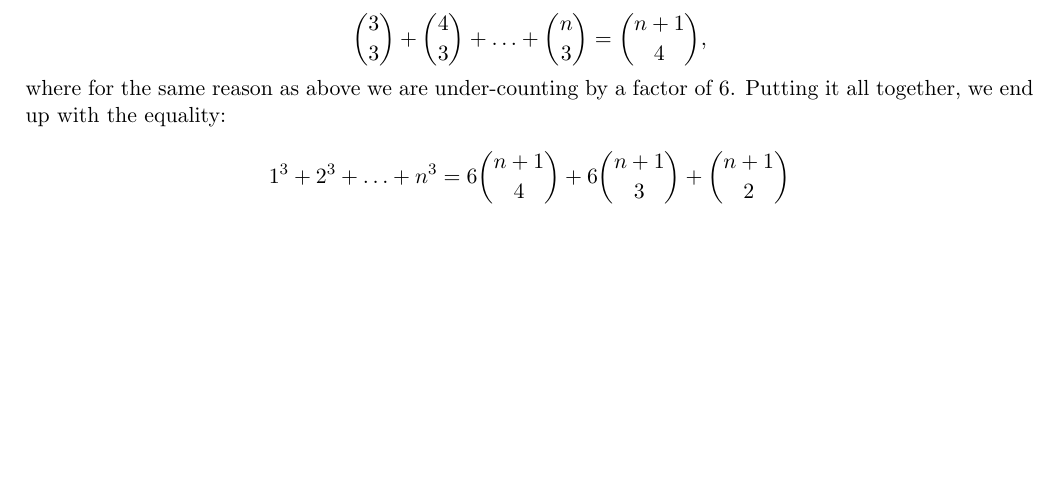
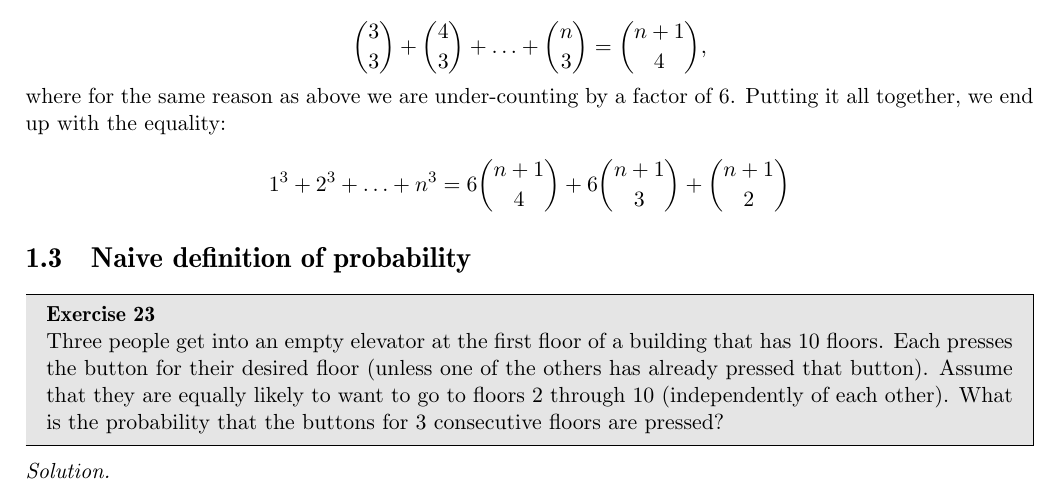
Before and after one commit to geomlyd/math_solutions, a LaTeX thesis (blitzstein_prob/main.tex, which reads blitzstein_prob/ch1.tex): part of page 10 of 10, cut so that both start at the same text, the shorter picture padded with empty space. Compiled offline with pdfLaTeX.

Commit message:
Blitzstein Ex. 1.23 WIP

```diff
--- a/blitzstein_prob/ch1.tex
+++ b/blitzstein_prob/ch1.tex
@@ -290,3 +290,17 @@
     \[1^3 + 2^3 + \ldots + n^3 = 6\binom{n + 1}{4} + 6\binom{n + 1}{3} + \binom{n + 1}{2}\]
 
 \end{solution}
+
+\section{Naive definition of probability}
+
+\begin{exercise}{23}
+    Three people get into an empty elevator at the first floor of a building that has 10 floors.
+    Each presses the button for their desired floor (unless one of the others has already pressed that button).
+    Assume that they are equally likely to want to go to floors 2 through 10 (independently of each other).
+    What is the probability that the buttons for 3 consecutive floors are pressed?
+\end{exercise}
+
+\begin{solution}
+
+
+\end{solution}
```
Also changed, not shown: blitzstein_prob/main.pdf.
